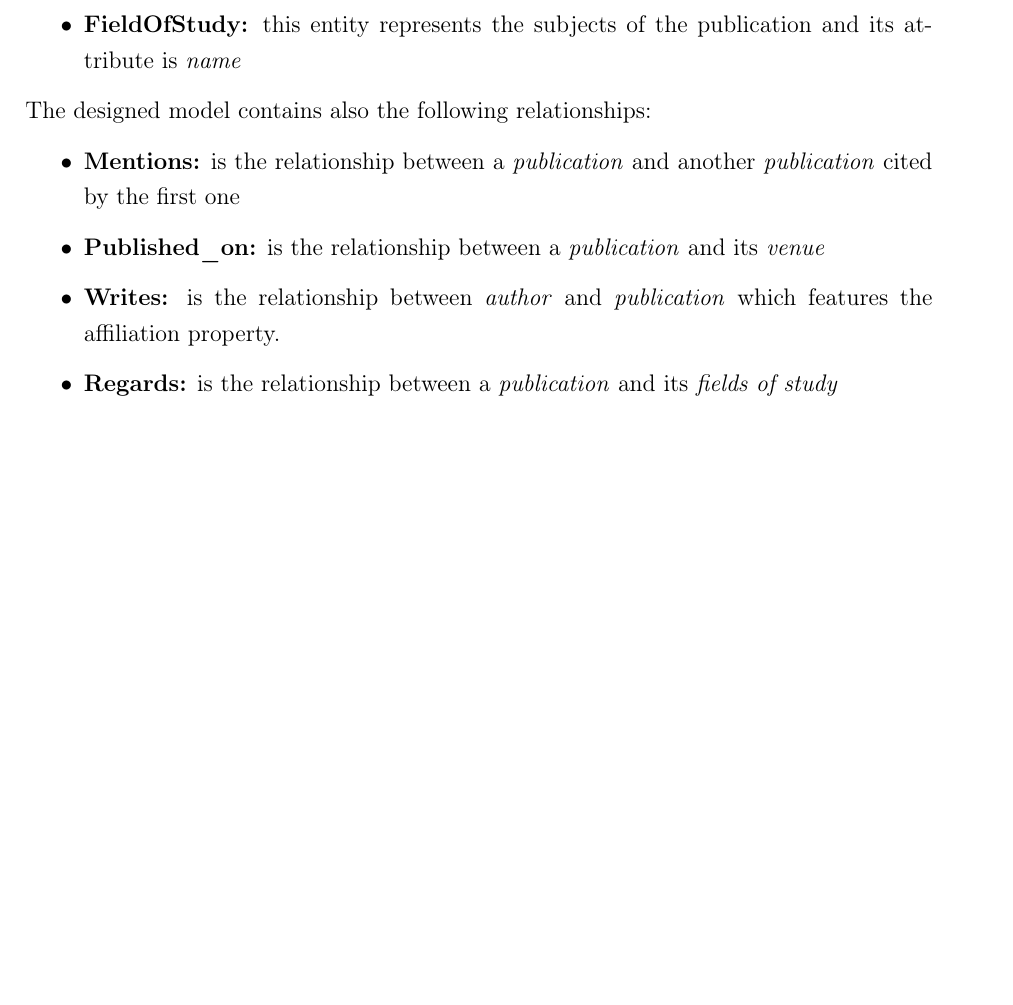
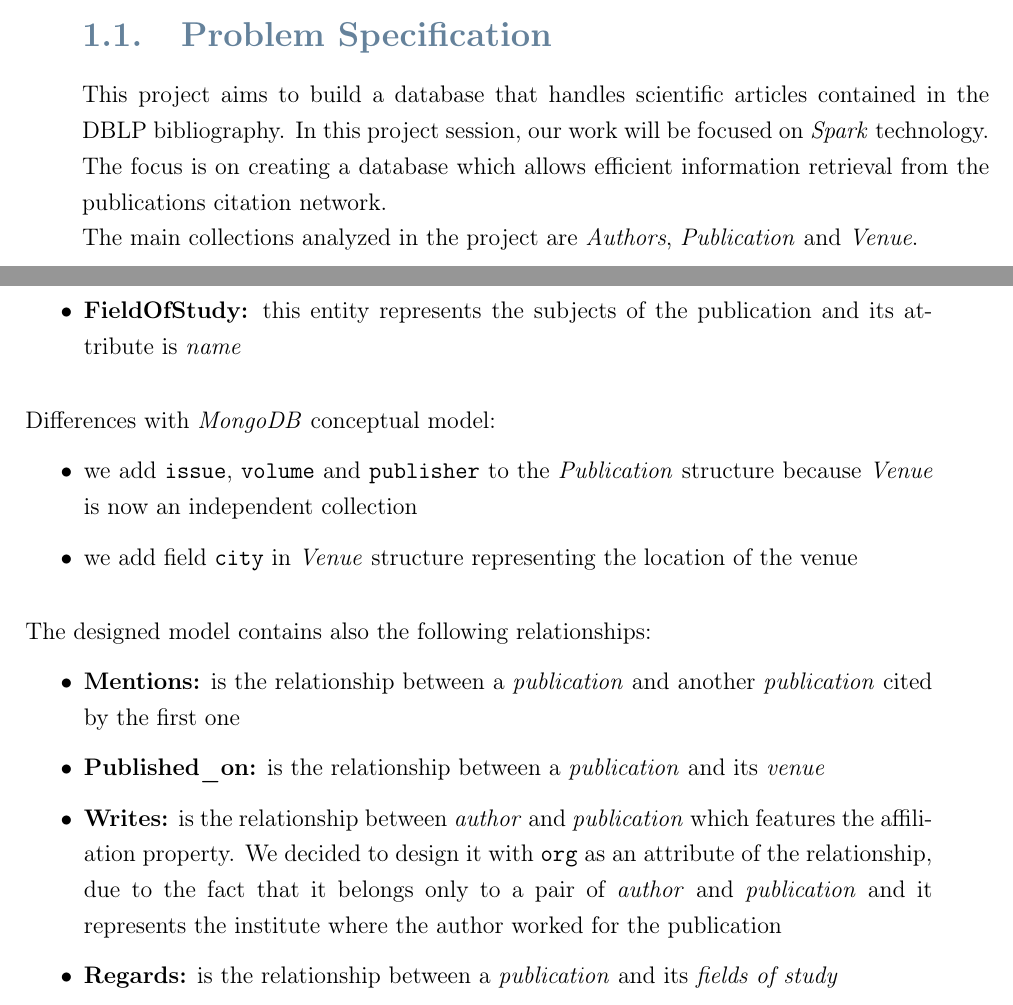
Before and after one commit to neekoo0/SMBUDproject22-23, a LaTeX thesis (Spark/Spark.tex): part of page 8 of 28 before the commit and two parts of pages 5 and 8 of 28 after it, the two joined at a grey line, cut at the place of the change, the shorter picture padded with empty space. Compiled offline with pdfLaTeX.

Commit message:
introduction + er corrections

```diff
--- a/Spark/Spark.tex
+++ b/Spark/Spark.tex
@@ -197,6 +197,12 @@ groupnumber=10
 \label{ch:introduction}
 In this chapter will be presented the problem specification and the hypothesis under which the database is implemented.
 
+\section{Problem Specification}
+This project aims to build a database that handles scientific articles contained in the DBLP bibliography. In this project session,
+our work will be focused on \emph{Spark} technology. \\
+The focus is on creating a database which allows efficient information retrieval from the publications citation network.\\
+The main collections analyzed in the project are \emph{Authors}, \emph{Publication} and \emph{Venue}.
+
 
 \chapter{Conceptual Model}
 \label{ch:conc_model}
@@ -225,12 +231,22 @@ The conceptual model just showed contains 6 main entities, that are related to e
         artIds, city}
     \item \textbf{FieldOfStudy:} this entity represents the subjects of the publication and its attribute is \emph{name}
 \end{itemize}
+\bigskip
+Differences with \emph{MongoDB} conceptual model:
+\begin{itemize}
+    \item we add \verb|issue|, \verb|volume| and \verb|publisher| to the \emph{Publication} structure because \emph{Venue} is now an
+        independent collection
+    \item we add field \verb |city| in \emph{Venue} structure representing the location of the venue
+\end{itemize}
+\bigskip
 
 The designed model contains also the following relationships:
 \begin{itemize}
     \item \textbf{Mentions:} is the relationship between a \emph{publication} and another \emph{publication} cited by the first one
     \item \textbf{Published\_on:} is the relationship between a \emph{publication} and its \emph{venue}
     \item \textbf{Writes:} is the relationship between \emph{author} and \emph{publication} which features the affiliation property.
+        We decided to design it with \verb |org| as an attribute of the relationship, due to the fact that it belongs
+        only to a pair of \emph{author} and \emph{publication} and it represents the institute where the author worked for the publication
     \item \textbf{Regards:} is the relationship between a \emph{publication} and its \emph{fields of study}
 \end{itemize}
 
```
Also changed, not shown: Spark/Images/ERSpark.png, out/Spark.pdf.
